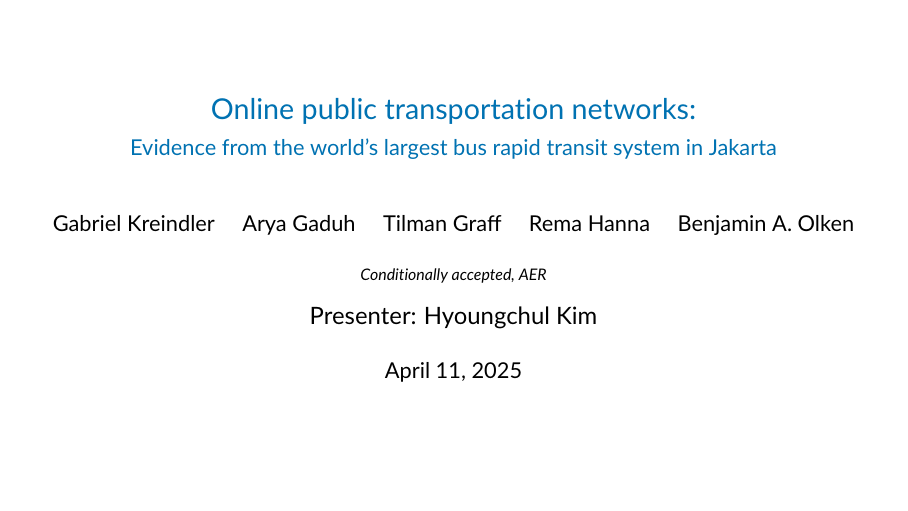
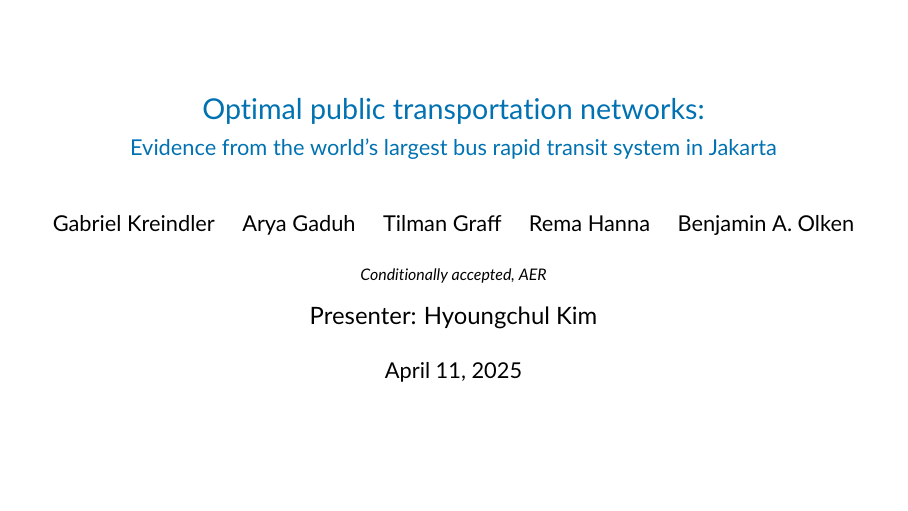
Before and after one commit to hchulkim/class-work, LaTeX slides (real-present-lit/slide.tex): page 1 of 19. Compiled offline with pdfLaTeX.

Commit message:
finish real presentation.

```diff
--- a/real-present-lit/slide.tex
+++ b/real-present-lit/slide.tex
@@ -73,7 +73,7 @@
   \end{beamercolorbox}%
 }
 
-\title{\textcolor{blue}{Online public transportation networks:\\ \normalsize Evidence from the world's largest bus rapid transit system in Jakarta}}
+\title{\textcolor{blue}{Optimal public transportation networks:\\ \normalsize Evidence from the world's largest bus rapid transit system in Jakarta}}
 
 \author{Gabriel Kreindler \and Arya Gaduh \and Tilman Graff \and Rema Hanna \and Benjamin A. Olken}
 
```
Also changed, not shown: real-present-lit/slide.pdf, 3 other files.
